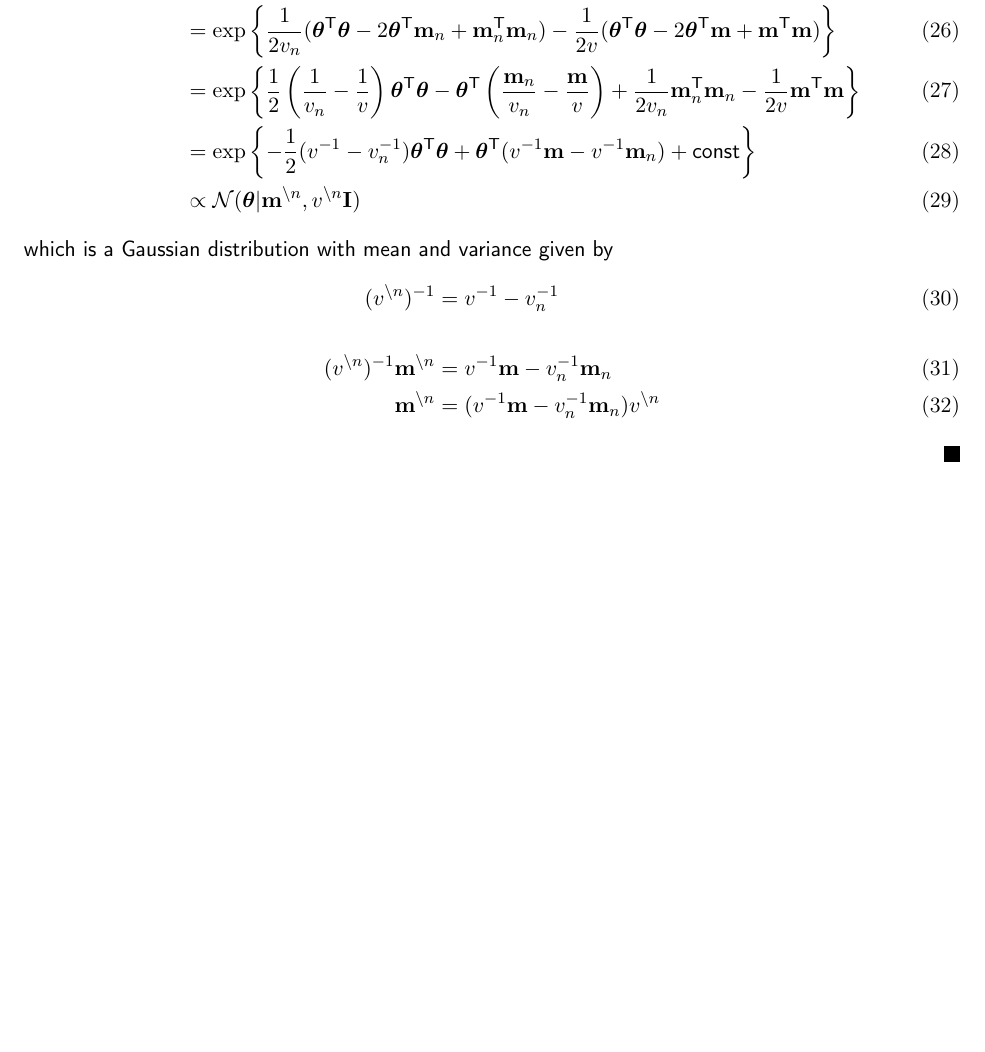
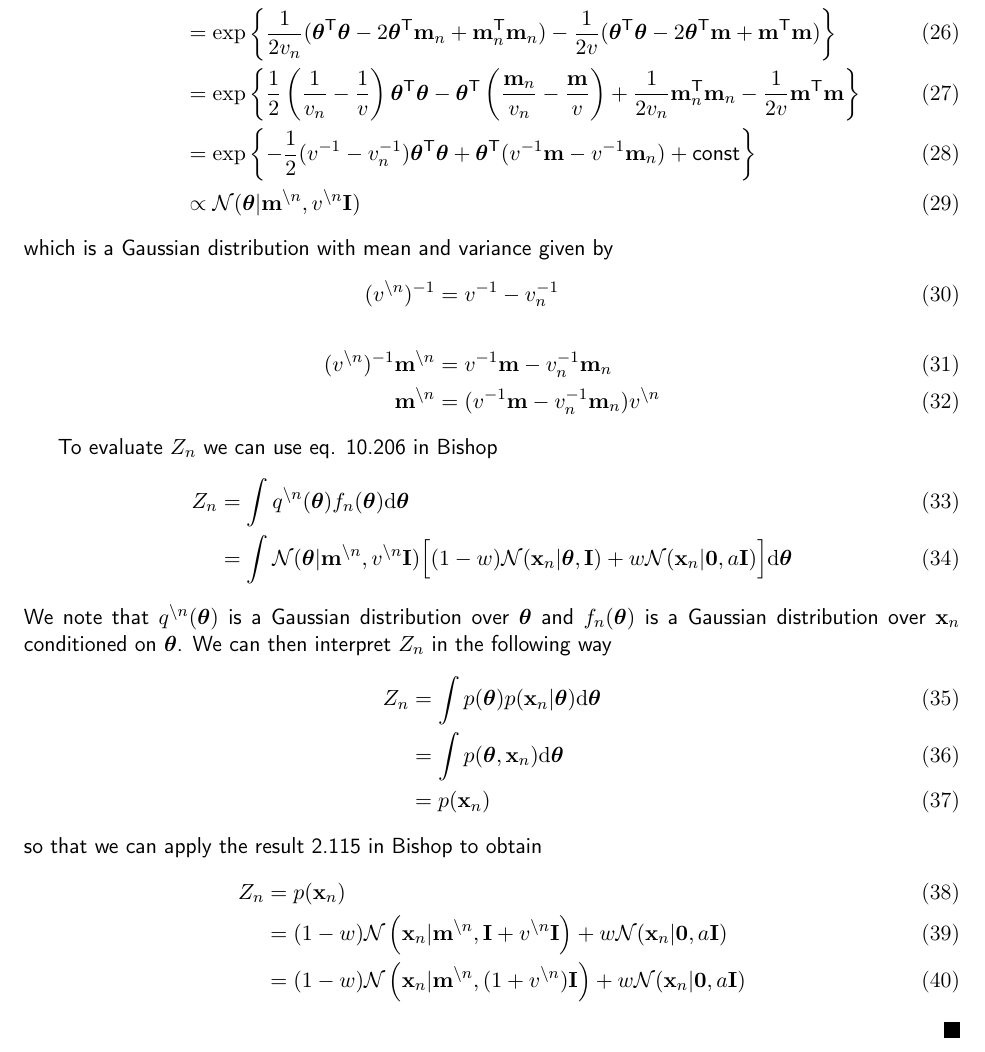
Before and after one commit to Vasileios-Charatsidis/machine-learning-2, a LaTeX problem sheet (hw4/hw4-sol.tex): part of page 5 of 5, cut so that both start at the same text, the shorter picture padded with empty space. Compiled offline with pdfLaTeX.

Commit message:
completed problem 4 [hw4]

```diff
--- a/hw4/hw4-sol.tex
+++ b/hw4/hw4-sol.tex
@@ -235,6 +235,33 @@ Hint: see 10.38 in the book for more hint. You need equation (2.115) in Bishop t
 		\vt{m}^{\setminus n}
 		&=(v^{-1}\vt{m}-v_n^{-1}\vt{m}_n) v^{\setminus n}
 	\end{align}
+
+	To evaluate $Z_n$ we can use eq. 10.206 in Bishop
+	\begin{align}
+		Z_n&=\int q^{\setminus n}(\vt{\theta}) f_n(\vt{\theta}) \mathrm{d}\vt{\theta} \\
+		&=\int \distNorm(\vt{\theta}|\vt{m}^{\setminus n},v^{\setminus n}\vt{I})
+		\Big[
+			(1-w)\distNorm(\vt{x}_n|\vt{\theta},\vt{I})
+			+w\distNorm(\vt{x}_n|\vt{0},a\vt{I})
+		\Big] \mathrm{d}\vt{\theta}
+	\end{align}
+	We note that $q^{\setminus n}(\vt{\theta})$ is a Gaussian distribution over
+	$\vt{\theta}$ and $f_n(\vt{\theta})$ is a Gaussian distribution over
+	$\vt{x}_n$ conditioned on $\vt{\theta}$. We can then interpret $Z_n$ in the
+	following way
+	\begin{align}
+		Z_n&=\int p(\vt{\theta})p(\vt{x}_n|\vt{\theta}) \mathrm{d}\vt{\theta} \\
+		&=\int p(\vt{\theta},\vt{x}_n) \mathrm{d}\vt{\theta} \\
+		&= p(\vt{x}_n)
+	\end{align}
+	so that we can apply the result 2.115 in Bishop to obtain
+	\begin{align}
+		Z_n&=p(\vt{x}_n) \\
+		&=(1-w)\distNorm\left(\vt{x}_n|\vt{m}^{\setminus n},\vt{I}+v^{\setminus n}\vt{I}\right)
+		+w\distNorm(\vt{x}_n|\vt{0},a\vt{I}) \\
+		&=(1-w)\distNorm\left(\vt{x}_n|\vt{m}^{\setminus n},(1+v^{\setminus n})\vt{I}\right)
+		+w\distNorm(\vt{x}_n|\vt{0},a\vt{I})
+	\end{align}
 \end{sol}
 
 \end{extraproblem}
```
Also changed, not shown: hw4/hw4-sol.pdf.
